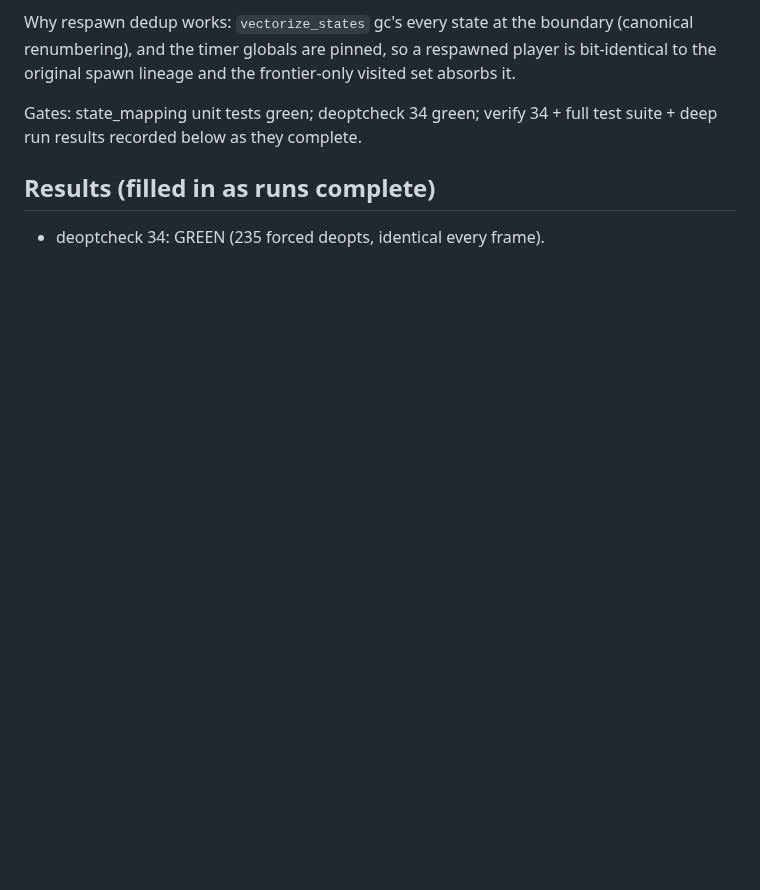
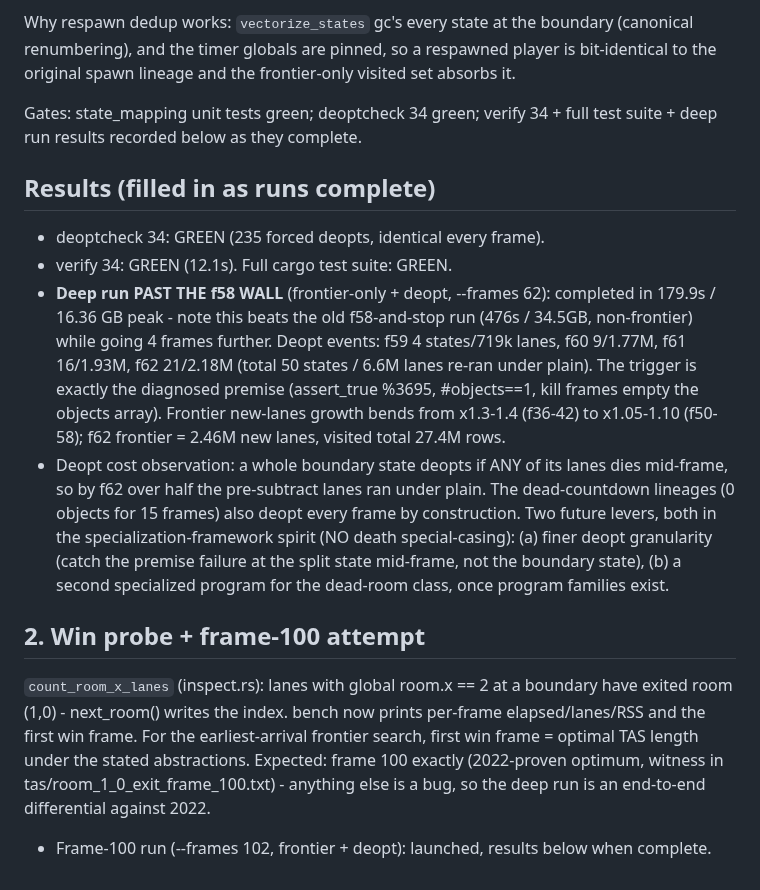
Before and after one commit to tehwalris/celeste-rust, a Markdown page: plans/overnight-2026-08-06.md, the part around the change. Rendered like a GitHub page; blank space fills up the shorter version.

Commit message:
plans: deopt milestone ledger - past f58, deopt stats, frame-100 attempt
Co-Authored-By: Claude Fable 5 <noreply@anthropic.com>

```diff
--- a/plans/overnight-2026-08-06.md
+++ b/plans/overnight-2026-08-06.md
@@ -57,3 +57,34 @@ full test suite + deep run results recorded below as they complete.
 ## Results (filled in as runs complete)
 
 * deoptcheck 34: GREEN (235 forced deopts, identical every frame).
+* verify 34: GREEN (12.1s). Full cargo test suite: GREEN.
+* **Deep run PAST THE f58 WALL** (frontier-only + deopt, --frames 62):
+  completed in 179.9s / 16.36 GB peak - note this beats the old
+  f58-and-stop run (476s / 34.5GB, non-frontier) while going 4 frames
+  further. Deopt events: f59 4 states/719k lanes, f60 9/1.77M,
+  f61 16/1.93M, f62 21/2.18M (total 50 states / 6.6M lanes re-ran under
+  plain). The trigger is exactly the diagnosed premise
+  (assert_true %3695, #objects==1, kill frames empty the objects array).
+  Frontier new-lanes growth bends from x1.3-1.4 (f36-42) to x1.05-1.10
+  (f50-58); f62 frontier = 2.46M new lanes, visited total 27.4M rows.
+* Deopt cost observation: a whole boundary state deopts if ANY of its
+  lanes dies mid-frame, so by f62 over half the pre-subtract lanes ran
+  under plain. The dead-countdown lineages (0 objects for 15 frames)
+  also deopt every frame by construction. Two future levers, both in
+  the specialization-framework spirit (NO death special-casing):
+  (a) finer deopt granularity (catch the premise failure at the split
+  state mid-frame, not the boundary state), (b) a second specialized
+  program for the dead-room class, once program families exist.
+
+## 2. Win probe + frame-100 attempt
+
+`count_room_x_lanes` (inspect.rs): lanes with global room.x == 2 at a
+boundary have exited room (1,0) - next_room() writes the index. bench
+now prints per-frame elapsed/lanes/RSS and the first win frame. For the
+earliest-arrival frontier search, first win frame = optimal TAS length
+under the stated abstractions. Expected: frame 100 exactly (2022-proven
+optimum, witness in tas/room_1_0_exit_frame_100.txt) - anything else is
+a bug, so the deep run is an end-to-end differential against 2022.
+
+* Frame-100 run (--frames 102, frontier + deopt): launched, results
+  below when complete.
```
